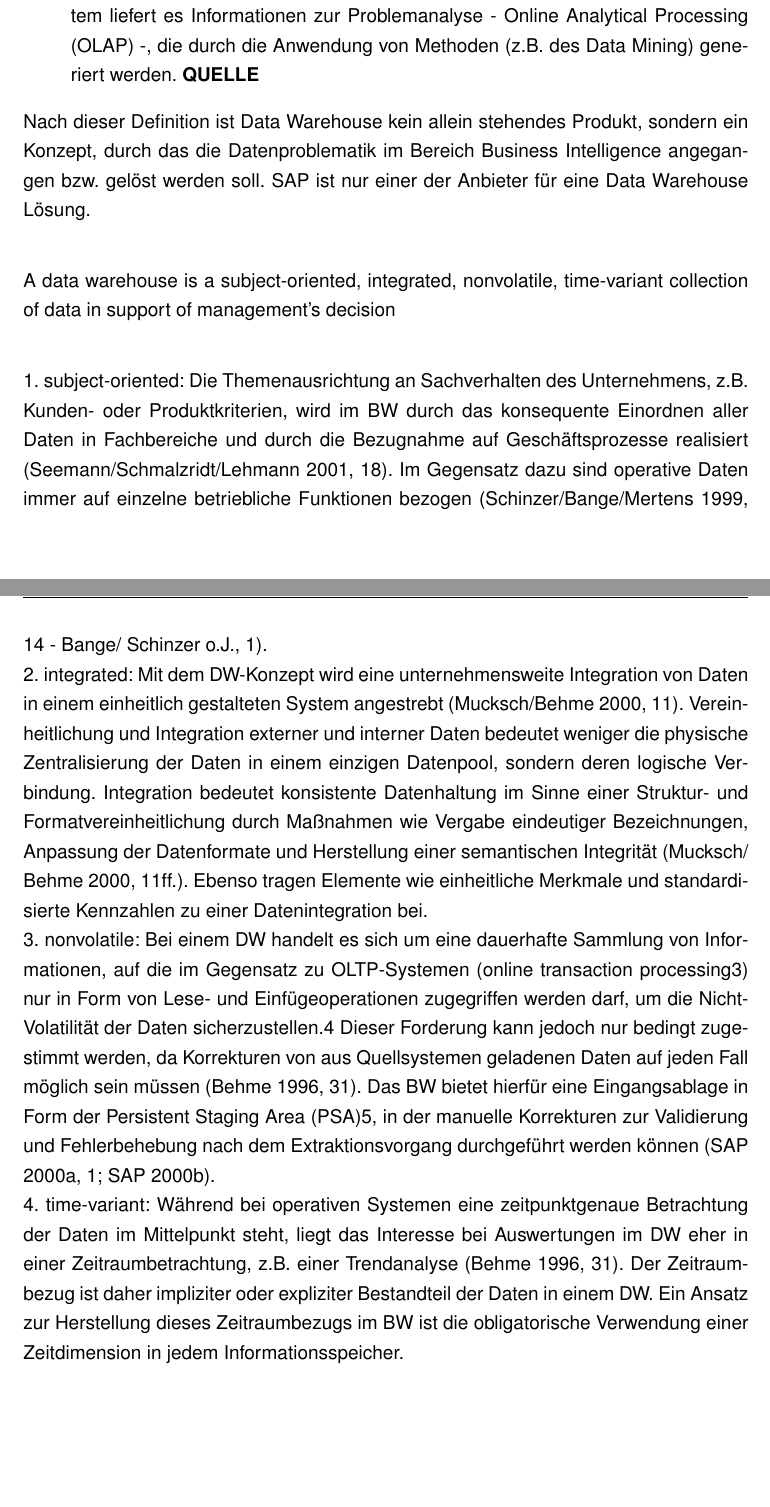
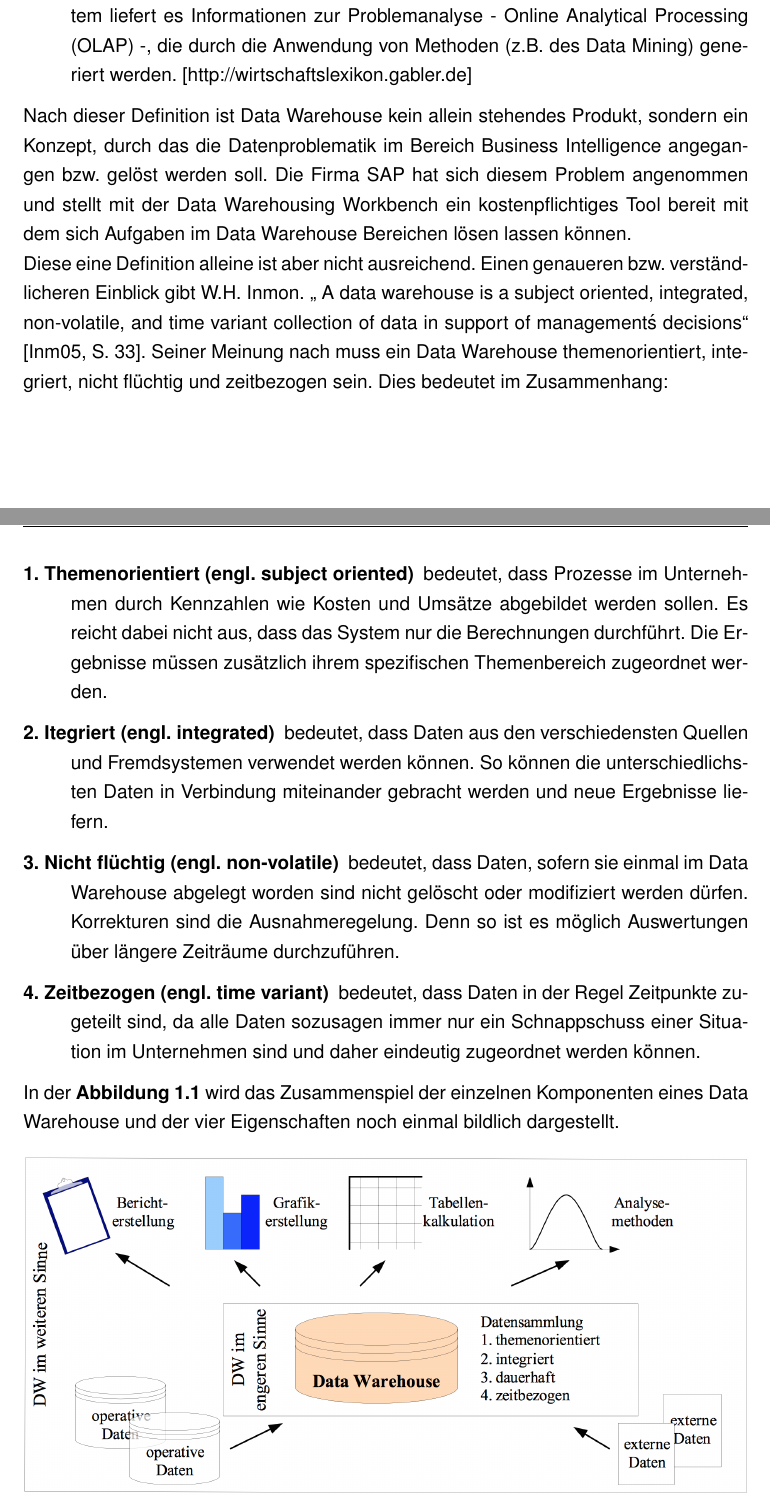
Before and after one commit to p3e7/FHMABI, a LaTeX thesis (Dokument/abschlussarbeit.tex, which reads Dokument/inhalt/hintergrund.tex): two parts of pages 4 and 5 of 19 before the commit and two parts of pages 4 and 5 of 18 after it, joined at a grey line, cut so that both start at the same text. Compiled offline with pdfLaTeX; an older LaTeX class or package is replaced by its successor.

Commit message:
1 überarbeitet

```diff
--- a/Dokument/inhalt/hintergrund.tex
+++ b/Dokument/inhalt/hintergrund.tex
@@ -2,18 +1,26 @@
 \section{Begriffserläuterung}
-\begin{description}
-	\item [Data Warehouse bzw. Business Warehouse] ist eine von den operativen Datenverarbeitungssystemen separierte Datenbank, auf die nur Lesezugriff besteht. In regelmäßigen Abständen werden aus den operativen DV-Systemen unternehmensspezifische, historische und daher unveränderliche Daten zusammengetragen, vereinheitlicht, nach Nutzungszusammenhängen geordnet, verdichtet und dauerhaft in der Datenbasis des Data Warehouses archiviert. Ziel ist die Verbesserung der unternehmensinternen Informationsversorgung (Wissensmanagement) und damit der Unterstützung strategischer Entscheidungen. Als analytisches System liefert es Informationen zur Problemanalyse - Online Analytical Processing (OLAP) -, die durch die Anwendung von Methoden (z.B. des Data Mining) generiert werden.  \href{http://wirtschaftslexikon.gabler.de/Definition/data-warehouse.html?referenceKeywordName=Business+Warehouse}{\textbf{QUELLE}}
+Ein Weg sich dem Begriff Data Warehouse zu nähern führt über die Definition des Begriffs: \begin{description}
+	\item [Data Warehouse bzw. Business Warehouse] ist eine von den operativen Datenverarbeitungssystemen separierte Datenbank, auf die nur Lesezugriff besteht. In regelmäßigen Abständen werden aus den operativen DV-Systemen unternehmensspezifische, historische und daher unveränderliche Daten zusammengetragen, vereinheitlicht, nach Nutzungszusammenhängen geordnet, verdichtet und dauerhaft in der Datenbasis des Data Warehouses archiviert. Ziel ist die Verbesserung der unternehmensinternen Informationsversorgung (Wissensmanagement) und damit der Unterstützung strategischer Entscheidungen. Als analytisches System liefert es Informationen zur Problemanalyse - Online Analytical Processing (OLAP) -, die durch die Anwendung von Methoden (z.B. des Data Mining) generiert werden.  \href{http://wirtschaftslexikon.gabler.de/Definition/data-warehouse.html?referenceKeywordName=Business+Warehouse}{[http://wirtschaftslexikon.gabler.de]}
 \end{description}
 
-Nach dieser Definition ist Data Warehouse kein allein stehendes Produkt, sondern ein Konzept, durch das die Datenproblematik im Bereich Business Intelligence  angegangen bzw. gelöst werden soll. SAP ist nur einer der Anbieter für eine Data Warehouse Lösung. \\
+Nach dieser Definition ist Data Warehouse kein allein stehendes Produkt, sondern ein Konzept, durch das die Datenproblematik im Bereich Business Intelligence  angegangen bzw. gelöst werden soll. Die Firma SAP hat sich diesem Problem angenommen und stellt mit der Data Warehousing Workbench ein kostenpflichtiges Tool bereit mit dem sich Aufgaben im Data Warehouse Bereichen lösen lassen können.  \\
+Diese eine Definition alleine ist aber nicht ausreichend. Einen genaueren bzw. verständlicheren Einblick gibt W.H. Inmon. ,, A data warehouse is a subject oriented, integrated, non-volatile, and time variant collection of data in support of management\'s decisions`` \cite[S. 33]{Inmon:2005vg}. Seiner Meinung nach muss ein Data Warehouse themenorientiert, integriert, nicht flüchtig und zeitbezogen sein. Dies bedeutet im Zusammenhang: \\
+\begin{description}
+	\item [1. Themenorientiert (engl. subject oriented)] bedeutet, dass Prozesse im Unternehmen durch Kennzahlen wie Kosten und Umsätze abgebildet werden sollen. Es reicht dabei nicht aus, dass das System nur die Berechnungen durchführt. Die Ergebnisse müssen zusätzlich ihrem spezifischen Themenbereich zugeordnet werden.
+	\item [2. Itegriert (engl. integrated)] bedeutet, dass Daten aus den verschiedensten Quellen und Fremdsystemen verwendet werden können. So können die unterschiedlichsten Daten in Verbindung miteinander gebracht werden und neue Ergebnisse liefern.
+	\item [3. Nicht flüchtig (engl. non-volatile)]bedeutet, dass Daten, sofern sie einmal im Data Warehouse abgelegt worden sind nicht gelöscht oder modifiziert werden dürfen. Korrekturen sind die Ausnahmeregelung. Denn so ist es möglich Auswertungen über längere Zeiträume durchzuführen.
+	\item [4. Zeitbezogen (engl. time variant)] bedeutet, dass Daten in der Regel Zeitpunkte zugeteilt sind, da alle Daten sozusagen immer nur ein Schnappschuss einer Situation im Unternehmen sind und daher eindeutig zugeordnet werden können.
+\end{description}
 
 
-A data warehouse is a subject-oriented, integrated, nonvolatile, time-variant collection of data in support of management’s decision \\
+%1. Die Themenausrichtung an Sachverhalten des Unternehmens, z.B. Kunden- oder Produktkriterien, wird im BW durch das konsequente Einordnen aller Daten in Fachbereiche und durch die Bezugnahme auf Geschäftsprozesse realisiert (Seemann/Schmalzridt/Lehmann 2001, 18). Im Gegensatz dazu sind operative Daten immer auf einzelne betriebliche Funktionen bezogen (Schinzer/Bange/Mertens 1999, 14 - Bange/ Schinzer o.J., 1). \\
 
-1. subject-oriented: Die Themenausrichtung an Sachverhalten des Unternehmens, z.B. Kunden- oder Produktkriterien, wird im BW durch das konsequente Einordnen aller Daten in Fachbereiche und durch die Bezugnahme auf Geschäftsprozesse realisiert (Seemann/Schmalzridt/Lehmann 2001, 18). Im Gegensatz dazu sind operative Daten immer auf einzelne betriebliche Funktionen bezogen (Schinzer/Bange/Mertens 1999, 14 - Bange/ Schinzer o.J., 1). \\
-2. integrated: Mit dem DW-Konzept wird eine unternehmensweite Integration von Daten in einem einheitlich gestalteten System angestrebt (Mucksch/Behme 2000, 11). Verein- heitlichung und Integration externer und interner Daten bedeutet weniger die physische Zentralisierung der Daten in einem einzigen Datenpool, sondern deren logische Ver- bindung. Integration bedeutet konsistente Datenhaltung im Sinne einer Struktur- und Formatvereinheitlichung durch Maßnahmen wie Vergabe eindeutiger Bezeichnungen, Anpassung der Datenformate und Herstellung einer semantischen Integrität (Mucksch/ Behme 2000, 11ff.). Ebenso tragen Elemente wie einheitliche Merkmale und standardi- sierte Kennzahlen zu einer Datenintegration bei.\\
-3. nonvolatile: Bei einem DW handelt es sich um eine dauerhafte Sammlung von Informationen, auf die im Gegensatz zu OLTP-Systemen (online transaction processing3) nur in Form von Lese- und Einfügeoperationen zugegriffen werden darf, um die Nicht- Volatilität der Daten sicherzustellen.4 Dieser Forderung kann jedoch nur bedingt zuge- stimmt werden, da Korrekturen von aus Quellsystemen geladenen Daten auf jeden Fall möglich sein müssen (Behme 1996, 31). Das BW bietet hierfür eine Eingangsablage in Form der Persistent Staging Area (PSA)5, in der manuelle Korrekturen zur Validierung und Fehlerbehebung nach dem Extraktionsvorgang durchgeführt werden können (SAP 2000a, 1; SAP 2000b).\\
-4. time-variant: Während bei operativen Systemen eine zeitpunktgenaue Betrachtung der Daten im Mittelpunkt steht, liegt das Interesse bei Auswertungen im DW eher in einer Zeitraumbetrachtung, z.B. einer Trendanalyse (Behme 1996, 31). Der Zeitraumbezug ist daher impliziter oder expliziter Bestandteil der Daten in einem DW. Ein Ansatz zur Herstellung dieses Zeitraumbezugs im BW ist die obligatorische Verwendung einer Zeitdimension in jedem Informationsspeicher.
 
+%2. integrated: Mit dem DW-Konzept wird eine unternehmensweite Integration von Daten in einem einheitlich gestalteten System angestrebt (Mucksch/Behme 2000, 11). Verein- heitlichung und Integration externer und interner Daten bedeutet weniger die physische Zentralisierung der Daten in einem einzigen Datenpool, sondern deren logische Ver- bindung. Integration bedeutet konsistente Datenhaltung im Sinne einer Struktur- und Formatvereinheitlichung durch Maßnahmen wie Vergabe eindeutiger Bezeichnungen, Anpassung der Datenformate und Herstellung einer semantischen Integrität (Mucksch/ Behme 2000, 11ff.). Ebenso tragen Elemente wie einheitliche Merkmale und standardi- sierte Kennzahlen zu einer Datenintegration bei.\\
+%3. nonvolatile: Bei einem DW handelt es sich um eine dauerhafte Sammlung von Informationen, auf die im Gegensatz zu OLTP-Systemen (online transaction processing3) nur in Form von Lese- und Einfügeoperationen zugegriffen werden darf, um die Nicht- Volatilität der Daten sicherzustellen.4 Dieser Forderung kann jedoch nur bedingt zuge- stimmt werden, da Korrekturen von aus Quellsystemen geladenen Daten auf jeden Fall möglich sein müssen (Behme 1996, 31). Das BW bietet hierfür eine Eingangsablage in Form der Persistent Staging Area (PSA)5, in der manuelle Korrekturen zur Validierung und Fehlerbehebung nach dem Extraktionsvorgang durchgeführt werden können (SAP 2000a, 1; SAP 2000b).\\
+%4. time-variant: Während bei operativen Systemen eine zeitpunktgenaue Betrachtung der Daten im Mittelpunkt steht, liegt das Interesse bei Auswertungen im DW eher in einer Zeitraumbetrachtung, z.B. einer Trendanalyse (Behme 1996, 31). Der Zeitraumbezug ist daher impliziter oder expliziter Bestandteil der Daten in einem DW. Ein Ansatz zur Herstellung dieses Zeitraumbezugs im BW ist die obligatorische Verwendung einer Zeitdimension in jedem Informationsspeicher.
+
+In der \textbf{Abbildung \ref{pic:DWOverview}} wird das Zusammenspiel der einzelnen Komponenten eines Data Warehouse und der vier Eigenschaften noch einmal bildlich dargestellt.
 
 \begin{figure}[H]
     \centering
```
Also changed, not shown: Dokument/bib/bib.bib (+11 -0 lines), Dokument/.texpadtmp/abschlussarbeit.bbl, Dokument/abschlussarbeit.pdf, Dokument/inhalt/hintergrund.tex (9 more changed lines), 7 other files.
